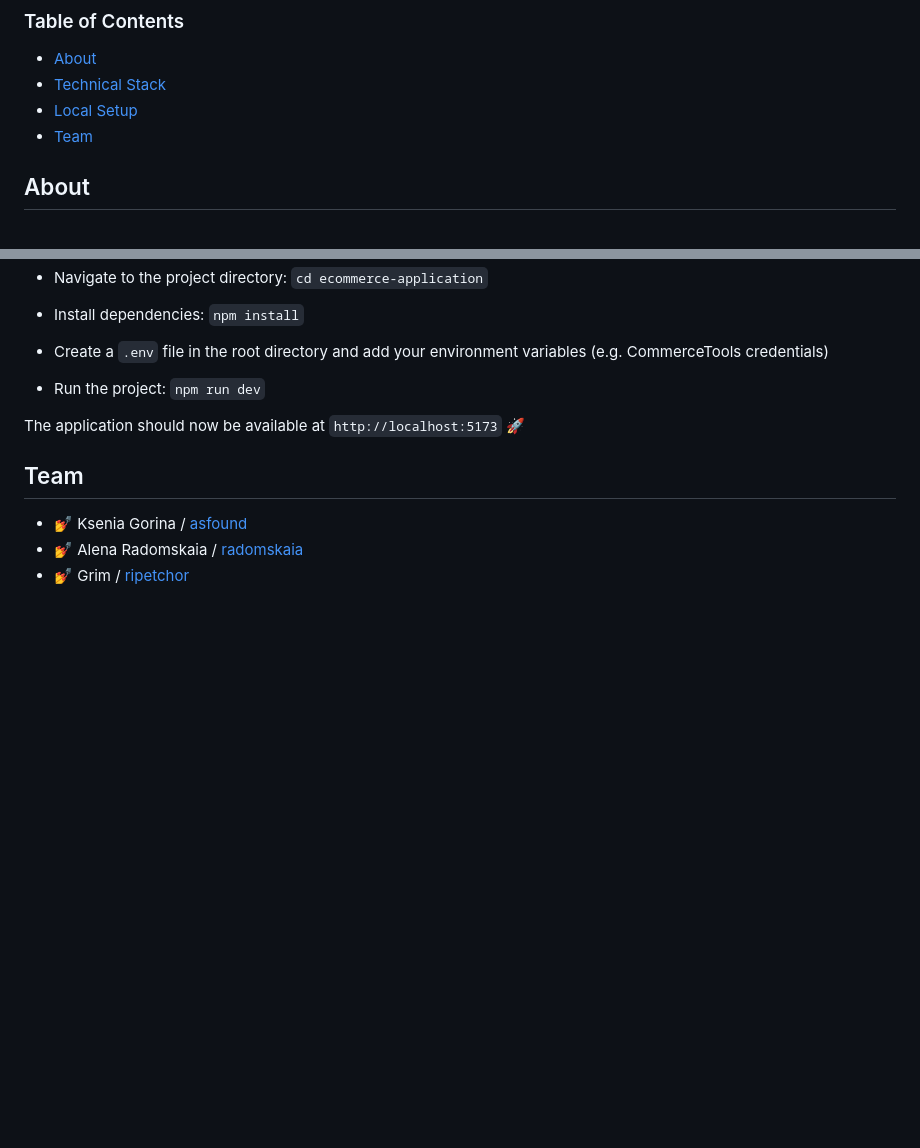
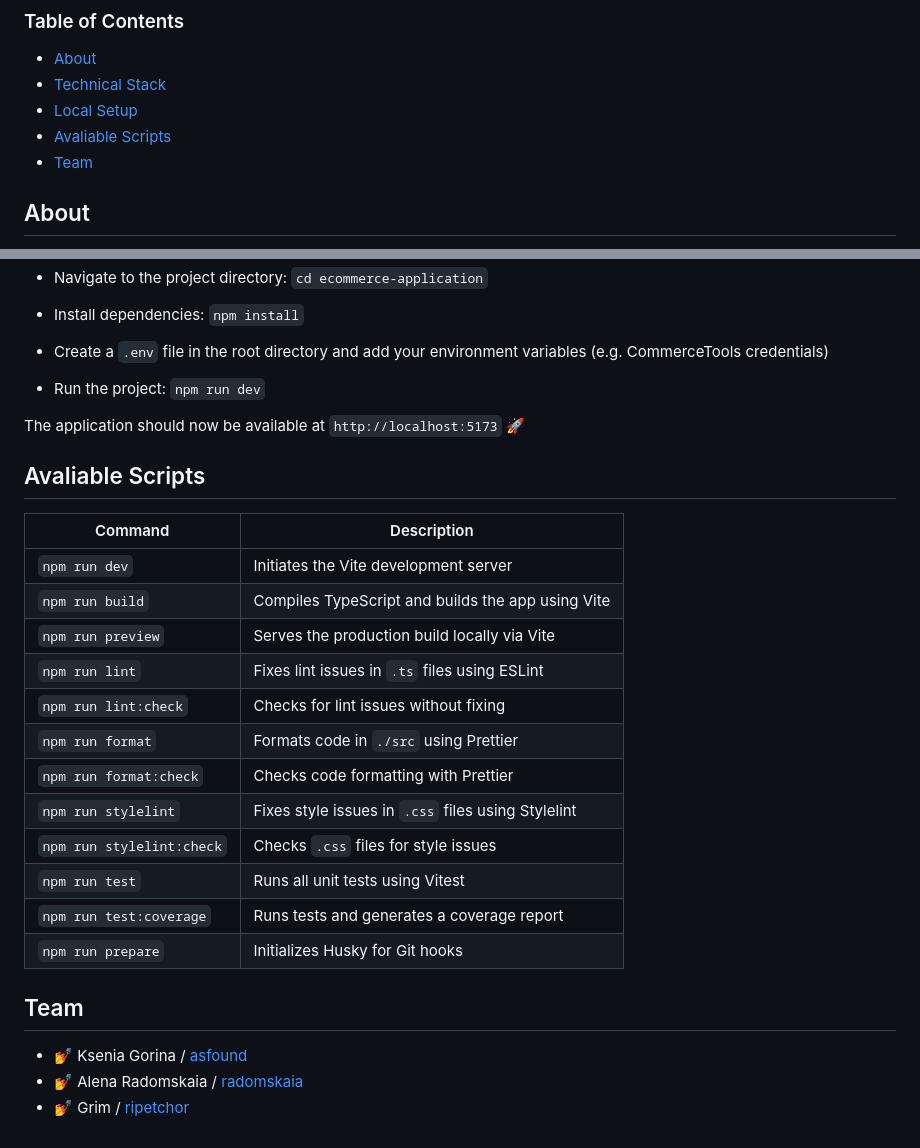
Before and after one commit to asfound/ecommerce-application, a Markdown page: README.md, 2 parts joined by grey strips. Drawn GitHub-style; blank space fills up the shorter version.

Commit message:
docs: add scripts to readme (#60)

```diff
--- a/README.md
+++ b/README.md
@@ -7,6 +7,7 @@ Welcome to the [HUH Coffee](https://huh-coffee.top/) project! ☕️
 - [About](#about)
 - [Technical Stack](#technical-stack)
 - [Local Setup](#local-setup)
+- [Avaliable Scripts](#avaliable-scripts)
 - [Team](#team)
 
 ## About
@@ -66,6 +67,25 @@ This project is the final task for the _JavaScript/Front-end 2024Q4_ course at [
 
 The application should now be available at `http://localhost:5173` 🚀
 
+## Avaliable Scripts
+
+
+| Command                   | Description                                        |
+| ------------------------- | -------------------------------------------------- |
+| `npm run dev`             | Initiates the Vite development server              |
+| `npm run build`           | Compiles TypeScript and builds the app using Vite  |
+| `npm run preview`         | Serves the production build locally via Vite       |
+| `npm run lint`            | Fixes lint issues in `.ts` files using ESLint      |
+| `npm run lint:check`      | Checks for lint issues without fixing              |
+| `npm run format`          | Formats code in `./src` using Prettier             |
+| `npm run format:check`    | Checks code formatting with Prettier               |
+| `npm run stylelint`       | Fixes style issues in `.css` files using Stylelint |
+| `npm run stylelint:check` | Checks `.css` files for style issues               |
+| `npm run test`            | Runs all unit tests using Vitest                   |
+| `npm run test:coverage`   | Runs tests and generates a coverage report         |
+| `npm run prepare`         | Initializes Husky for Git hooks                    |
+
+
 ## Team
 
 - 💅 Ksenia Gorina / [asfound](https://github.com/asfound)
```
